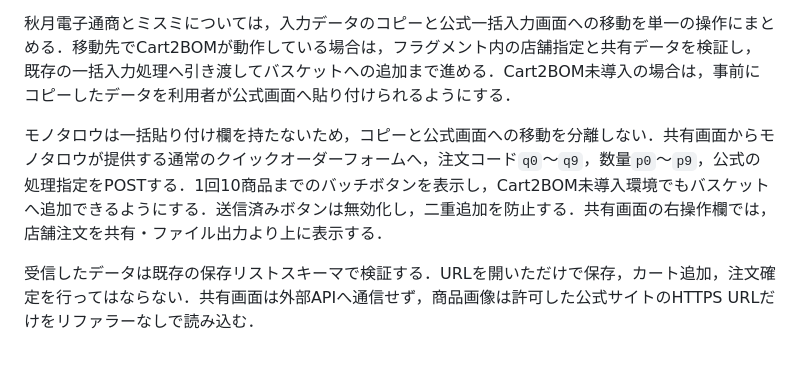
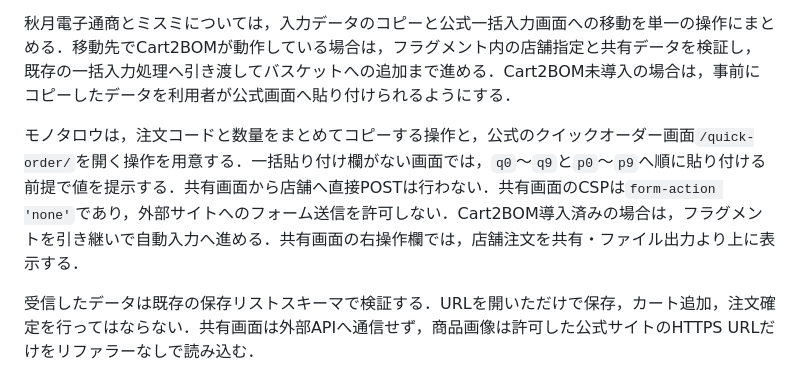
Before and after one commit to masa2429/cart2bom, a Markdown page: cart2bom_specification.md, the part around the change. GitHub-like rendering.

Commit message:
docs(spec): モノタロウ共有導線の記述を実装へ合わせる

```diff
--- a/cart2bom_specification.md
+++ b/cart2bom_specification.md
@@ -723,7 +723,7 @@ export function exportQuickOrderBatches(
 
 秋月電子通商とミスミについては，入力データのコピーと公式一括入力画面への移動を単一の操作にまとめる．移動先でCart2BOMが動作している場合は，フラグメント内の店舗指定と共有データを検証し，既存の一括入力処理へ引き渡してバスケットへの追加まで進める．Cart2BOM未導入の場合は，事前にコピーしたデータを利用者が公式画面へ貼り付けられるようにする．
 
-モノタロウは一括貼り付け欄を持たないため，コピーと公式画面への移動を分離しない．共有画面からモノタロウが提供する通常のクイックオーダーフォームへ，注文コード`q0`〜`q9`，数量`p0`〜`p9`，公式の処理指定をPOSTする．1回10商品までのバッチボタンを表示し，Cart2BOM未導入環境でもバスケットへ追加できるようにする．送信済みボタンは無効化し，二重追加を防止する．共有画面の右操作欄では，店舗注文を共有・ファイル出力より上に表示する．
+モノタロウは，注文コードと数量をまとめてコピーする操作と，公式のクイックオーダー画面`/quick-order/`を開く操作を用意する．一括貼り付け欄がない画面では，`q0`〜`q9`と`p0`〜`p9`へ順に貼り付ける前提で値を提示する．共有画面から店舗へ直接POSTは行わない．共有画面のCSPは`form-action 'none'`であり，外部サイトへのフォーム送信を許可しない．Cart2BOM導入済みの場合は，フラグメントを引き継いで自動入力へ進める．共有画面の右操作欄では，店舗注文を共有・ファイル出力より上に表示する．
 
 受信したデータは既存の保存リストスキーマで検証する．URLを開いただけで保存，カート追加，注文確定を行ってはならない．共有画面は外部APIへ通信せず，商品画像は許可した公式サイトのHTTPS URLだけをリファラーなしで読み込む．
 
```
